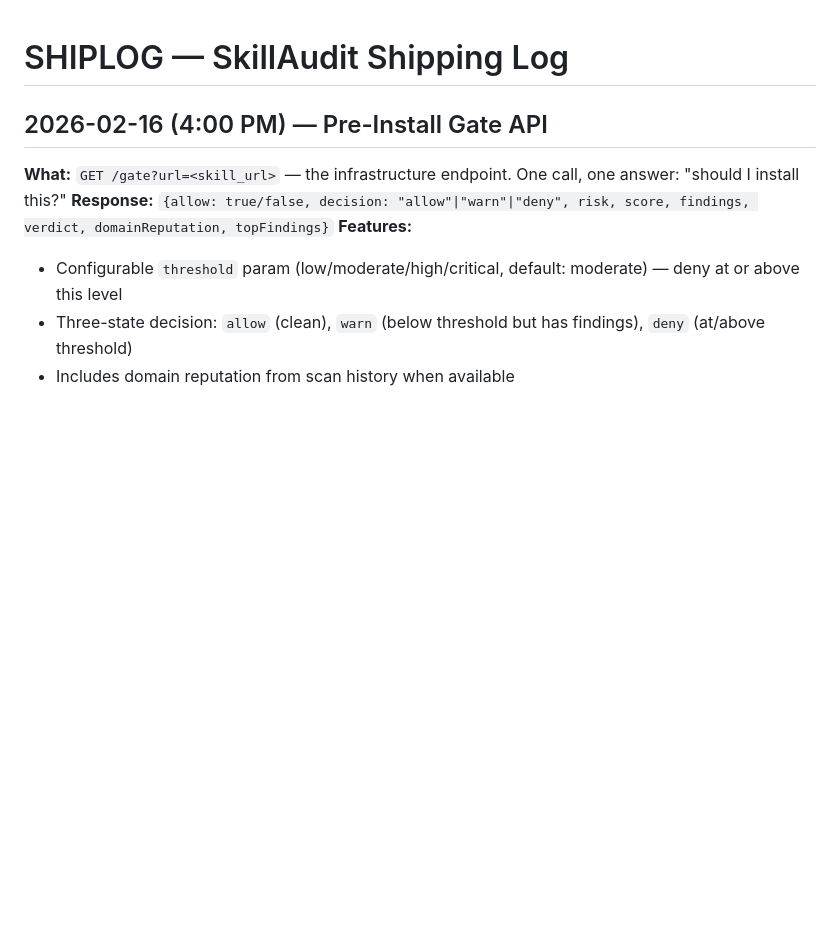
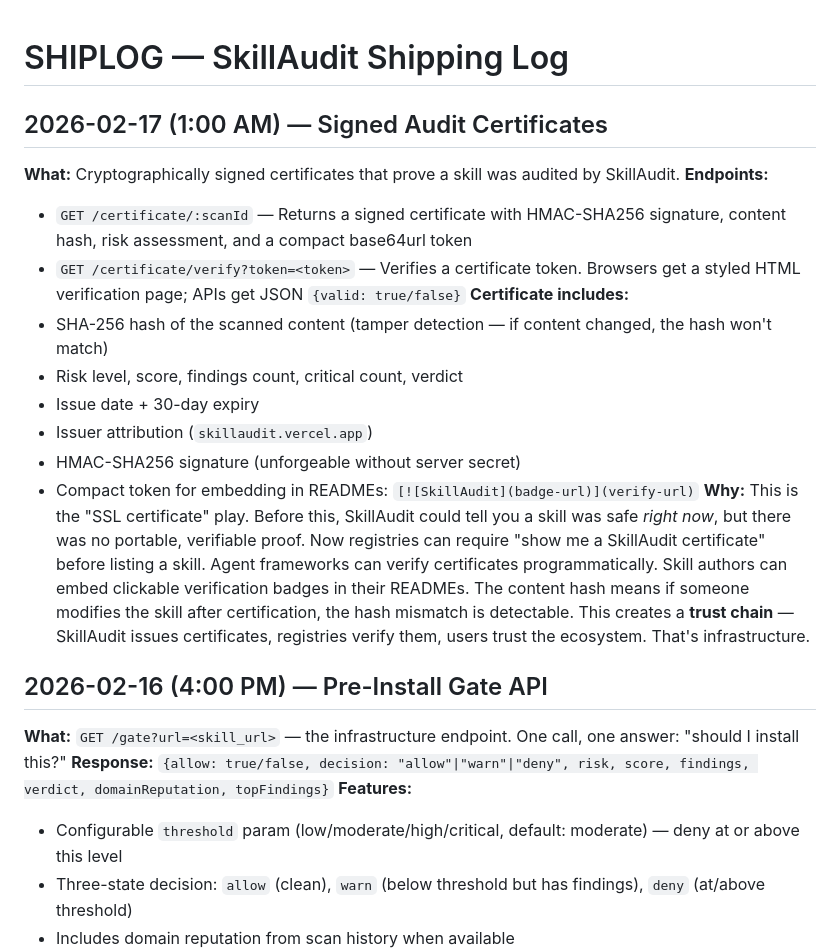
Before and after one commit to megamind-0x/skillaudit, a Markdown page: SHIPLOG.md, the part around the change. Drawn GitHub-style; blank space fills up the shorter version.

Commit message:
docs: update SHIPLOG with certificate feature

```diff
--- a/SHIPLOG.md
+++ b/SHIPLOG.md
@@ -1,4 +1,18 @@
 # SHIPLOG — SkillAudit Shipping Log
+
+## 2026-02-17 (1:00 AM) — Signed Audit Certificates
+**What:** Cryptographically signed certificates that prove a skill was audited by SkillAudit.
+**Endpoints:**
+- `GET /certificate/:scanId` — Returns a signed certificate with HMAC-SHA256 signature, content hash, risk assessment, and a compact base64url token
+- `GET /certificate/verify?token=<token>` — Verifies a certificate token. Browsers get a styled HTML verification page; APIs get JSON `{valid: true/false}`
+**Certificate includes:**
+- SHA-256 hash of the scanned content (tamper detection — if content changed, the hash won't match)
+- Risk level, score, findings count, critical count, verdict
+- Issue date + 30-day expiry
+- Issuer attribution (`skillaudit.vercel.app`)
+- HMAC-SHA256 signature (unforgeable without server secret)
+- Compact token for embedding in READMEs: `[![SkillAudit](badge-url)](verify-url)`
+**Why:** This is the "SSL certificate" play. Before this, SkillAudit could tell you a skill was safe *right now*, but there was no portable, verifiable proof. Now registries can require "show me a SkillAudit certificate" before listing a skill. Agent frameworks can verify certificates programmatically. Skill authors can embed clickable verification badges in their READMEs. The content hash means if someone modifies the skill after certification, the hash mismatch is detectable. This creates a **trust chain** — SkillAudit issues certificates, registries verify them, users trust the ecosystem. That's infrastructure.
 
 ## 2026-02-16 (4:00 PM) — Pre-Install Gate API
 **What:** `GET /gate?url=<skill_url>` — the infrastructure endpoint. One call, one answer: "should I install this?"
```
